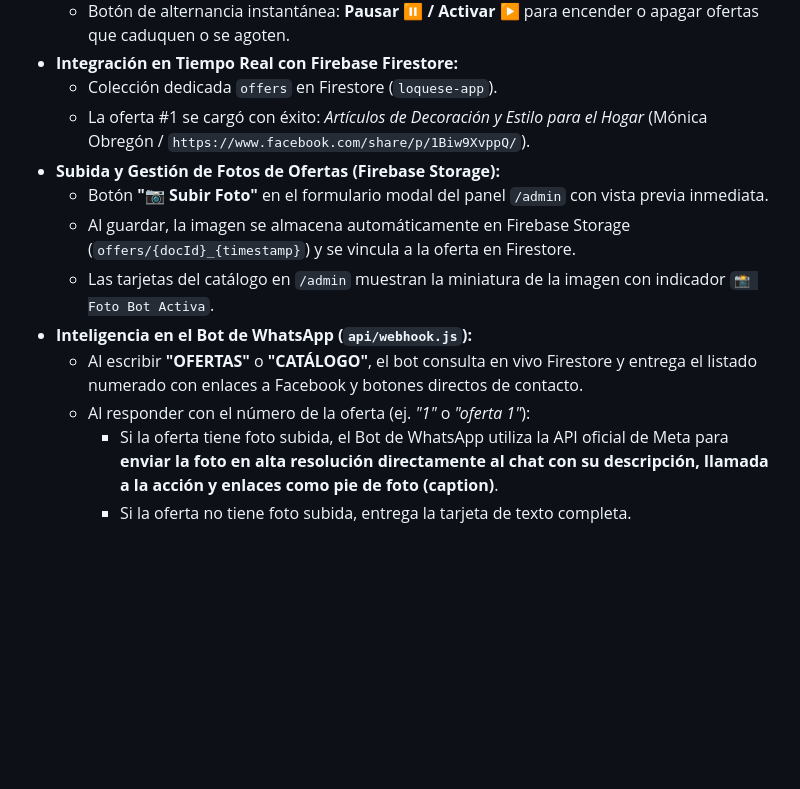
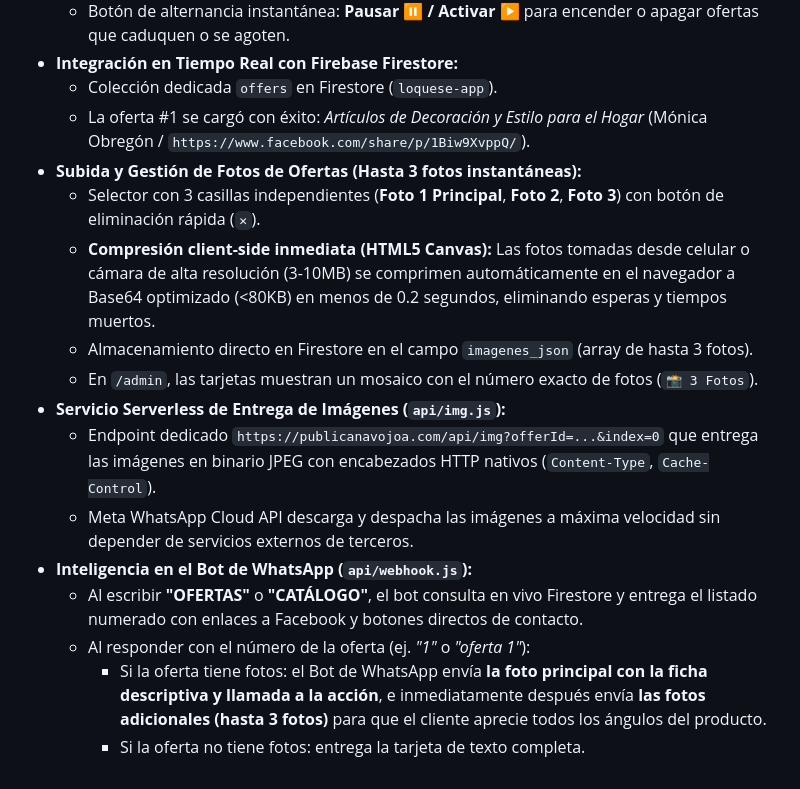
Before and after one commit to Envapa08241978/PublicaNavojoa, a Markdown page: MEMORIA_TECNICA_Y_BITACORA.md, the part around the change. Rendered like a GitHub page; blank space fills up the shorter version.

Commit message:
docs: documentar optimizacion y soporte de hasta 3 fotos

```diff
--- a/MEMORIA_TECNICA_Y_BITACORA.md
+++ b/MEMORIA_TECNICA_Y_BITACORA.md
@@ -190,12 +190,16 @@ Todos los contactos se indexan de forma única en la colección `/contacts/{clea
 * **Integración en Tiempo Real con Firebase Firestore:**
   - Colección dedicada `offers` en Firestore (`loquese-app`).
   - La oferta #1 se cargó con éxito: *Artículos de Decoración y Estilo para el Hogar* (Mónica Obregón / `https://www.facebook.com/share/p/1Biw9XvppQ/`).
-* **Subida y Gestión de Fotos de Ofertas (Firebase Storage):**
-  - Botón **"📷 Subir Foto"** en el formulario modal del panel `/admin` con vista previa inmediata.
-  - Al guardar, la imagen se almacena automáticamente en Firebase Storage (`offers/{docId}_{timestamp}`) y se vincula a la oferta en Firestore.
-  - Las tarjetas del catálogo en `/admin` muestran la miniatura de la imagen con indicador `📸 Foto Bot Activa`.
+* **Subida y Gestión de Fotos de Ofertas (Hasta 3 fotos instantáneas):**
+  - Selector con 3 casillas independientes (**Foto 1 Principal**, **Foto 2**, **Foto 3**) con botón de eliminación rápida (`✕`).
+  - **Compresión client-side inmediata (HTML5 Canvas):** Las fotos tomadas desde celular o cámara de alta resolución (3-10MB) se comprimen automáticamente en el navegador a Base64 optimizado (<80KB) en menos de 0.2 segundos, eliminando esperas y tiempos muertos.
+  - Almacenamiento directo en Firestore en el campo `imagenes_json` (array de hasta 3 fotos).
+  - En `/admin`, las tarjetas muestran un mosaico con el número exacto de fotos (`📸 3 Fotos`).
+* **Servicio Serverless de Entrega de Imágenes (`api/img.js`):**
+  - Endpoint dedicado `https://publicanavojoa.com/api/img?offerId=...&index=0` que entrega las imágenes en binario JPEG con encabezados HTTP nativos (`Content-Type`, `Cache-Control`).
+  - Meta WhatsApp Cloud API descarga y despacha las imágenes a máxima velocidad sin depender de servicios externos de terceros.
 * **Inteligencia en el Bot de WhatsApp (`api/webhook.js`):**
   - Al escribir **"OFERTAS"** o **"CATÁLOGO"**, el bot consulta en vivo Firestore y entrega el listado numerado con enlaces a Facebook y botones directos de contacto.
   - Al responder con el número de la oferta (ej. *"1"* o *"oferta 1"*):
-    - Si la oferta tiene foto subida, el Bot de WhatsApp utiliza la API oficial de Meta para **enviar la foto en alta resolución directamente al chat con su descripción, llamada a la acción y enlaces como pie de foto (caption)**.
-    - Si la oferta no tiene foto subida, entrega la tarjeta de texto completa.
+    - Si la oferta tiene fotos: el Bot de WhatsApp envía **la foto principal con la ficha descriptiva y llamada a la acción**, e inmediatamente después envía **las fotos adicionales (hasta 3 fotos)** para que el cliente aprecie todos los ángulos del producto.
+    - Si la oferta no tiene fotos: entrega la tarjeta de texto completa.
```
